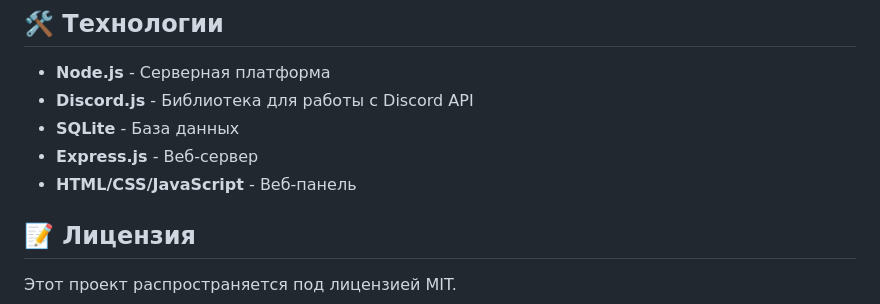
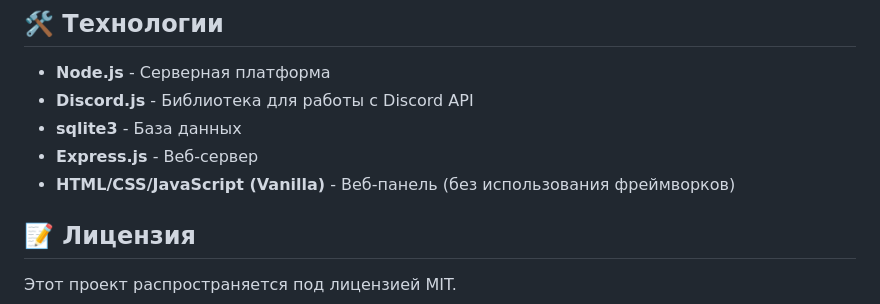
Before and after one commit to Vidrimers/Chicken-Winner-AFK-Discord-Bot, a Markdown page: README.MD, the part around the change. Drawn GitHub-style.

Commit message:
Немного поправлен Readme.md

```diff
--- a/README.MD
+++ b/README.MD
@@ -150,9 +150,9 @@ TELEGRAM_CHAT_ID=your_telegram_chat_id_here
 
 - **Node.js** - Серверная платформа
 - **Discord.js** - Библиотека для работы с Discord API
-- **SQLite** - База данных
+- **sqlite3** - База данных
 - **Express.js** - Веб-сервер
-- **HTML/CSS/JavaScript** - Веб-панель
+- **HTML/CSS/JavaScript (Vanilla)** - Веб-панель (без использования фреймворков)
 
 ## 📝 Лицензия
 
```
